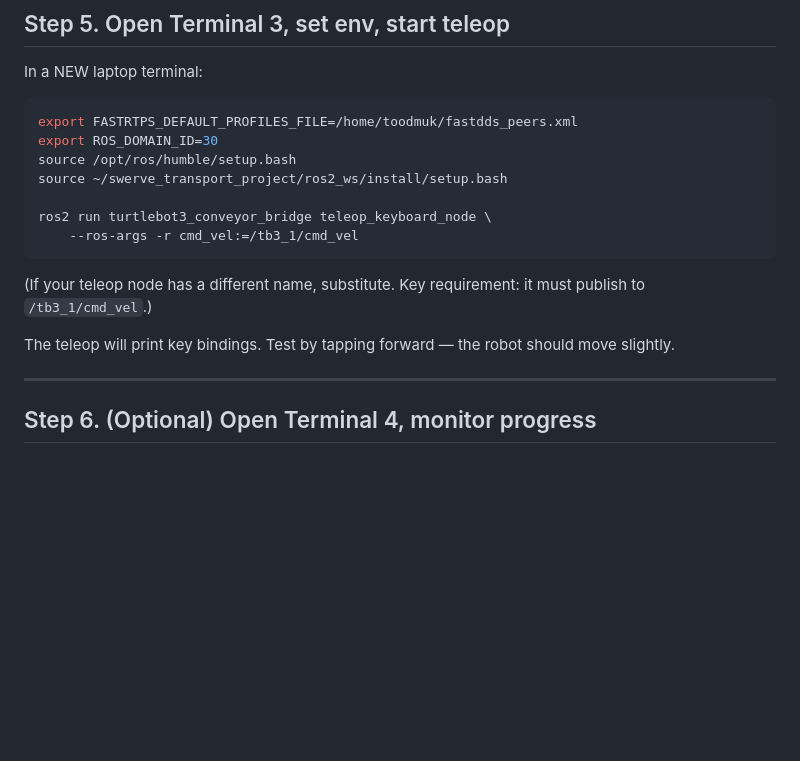
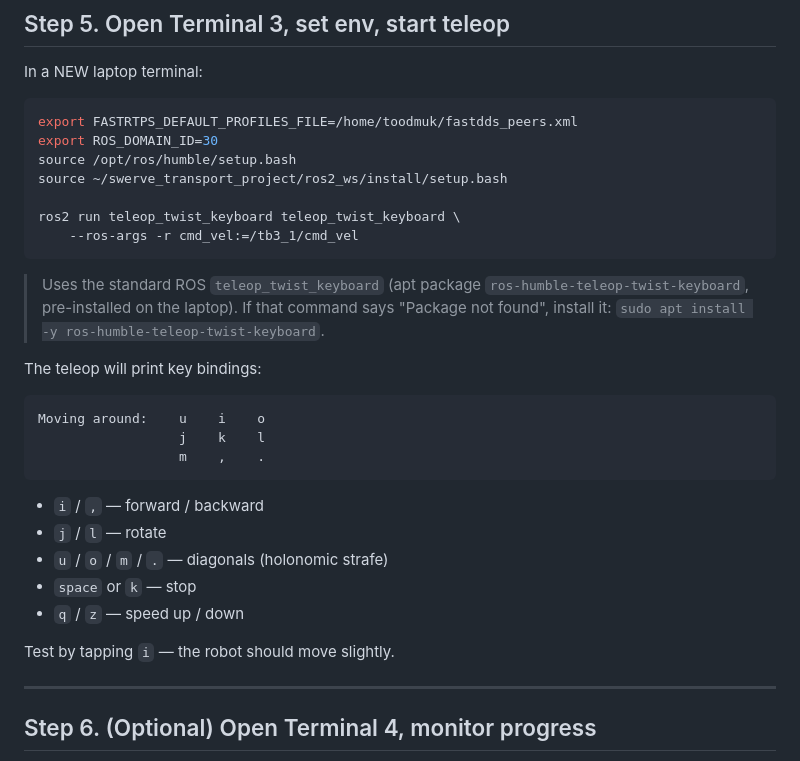
Before and after one commit to Tankikun/swerve_transport_project, a Markdown page: MAPPING_RUN_LAPTOP.md, the part around the change. Drawn GitHub-style; blank space fills up the shorter version.

Commit message:
fix(laptop guide): teleop step uses ros-humble-teleop-twist-keyboard
turtlebot3_conveyor_bridge is in source but never built into either
install dir on the laptop, so the previous instruction
(ros2 run turtlebot3_conveyor_bridge teleop_keyboard_node) failed
with 'Package not found'.

Replaced with the standard ROS teleop_twist_keyboard (apt package
already installed on the laptop). Added the apt install fallback
line and the actual key bindings so the operator doesn't have to
guess.

Co-Authored-By: Claude Opus 4.7 (1M context) <noreply@anthropic.com>

````diff
--- a/MAPPING_RUN_LAPTOP.md
+++ b/MAPPING_RUN_LAPTOP.md
@@ -217,15 +217,28 @@ export ROS_DOMAIN_ID=30
 source /opt/ros/humble/setup.bash
 source ~/swerve_transport_project/ros2_ws/install/setup.bash
 
-ros2 run turtlebot3_conveyor_bridge teleop_keyboard_node \
+ros2 run teleop_twist_keyboard teleop_twist_keyboard \
     --ros-args -r cmd_vel:=/tb3_1/cmd_vel
 ```
 
-(If your teleop node has a different name, substitute. Key
-requirement: it must publish to `/tb3_1/cmd_vel`.)
+> Uses the standard ROS `teleop_twist_keyboard` (apt package
+> `ros-humble-teleop-twist-keyboard`, pre-installed on the laptop).
+> If that command says "Package not found", install it:
+> `sudo apt install -y ros-humble-teleop-twist-keyboard`.
 
-The teleop will print key bindings. Test by tapping forward — the
-robot should move slightly.
+The teleop will print key bindings:
+```
+Moving around:    u    i    o
+                  j    k    l
+                  m    ,    .
+```
+- `i` / `,` — forward / backward
+- `j` / `l` — rotate
+- `u` / `o` / `m` / `.` — diagonals (holonomic strafe)
+- `space` or `k` — stop
+- `q` / `z` — speed up / down
+
+Test by tapping `i` — the robot should move slightly.
 
 ---
 
````
